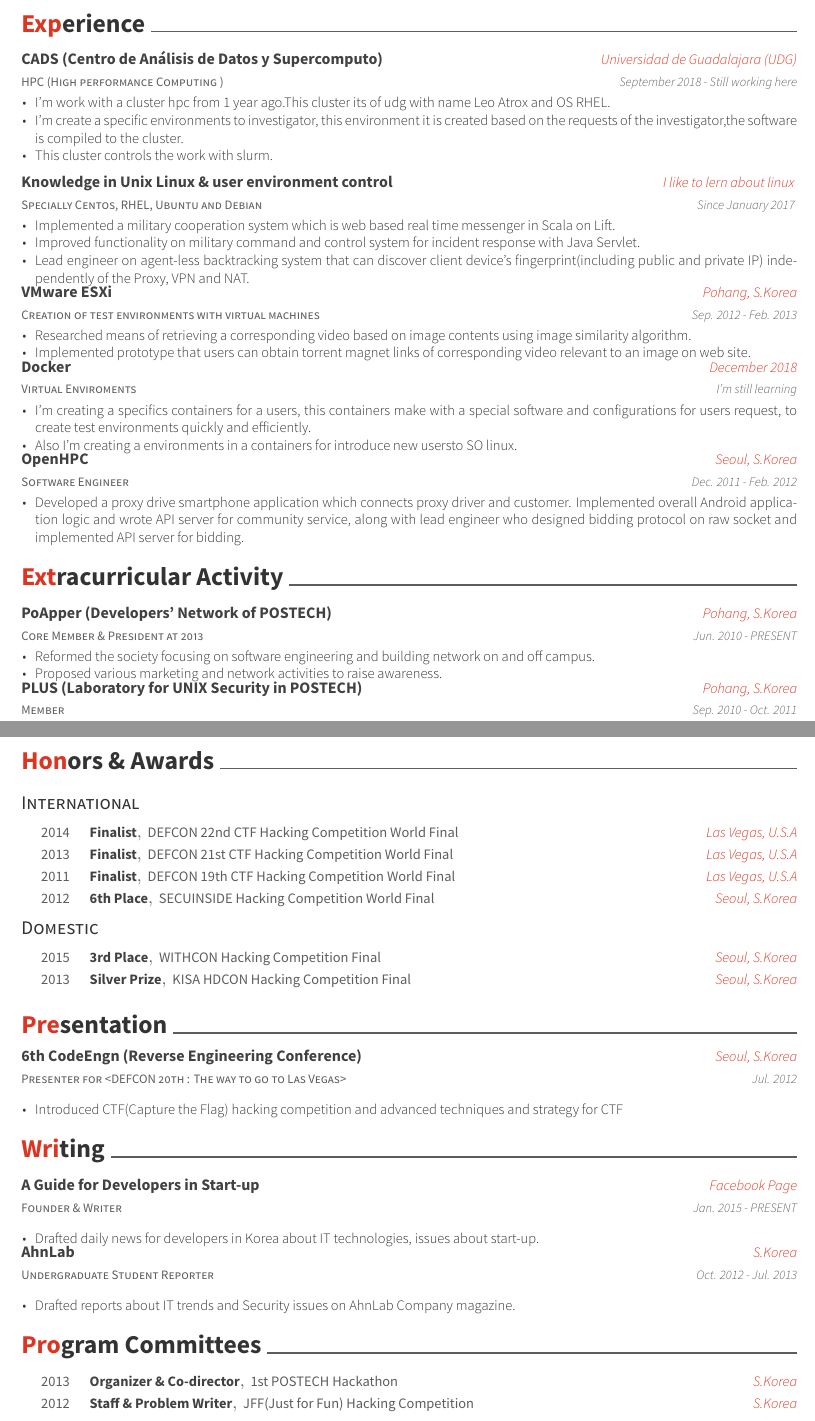
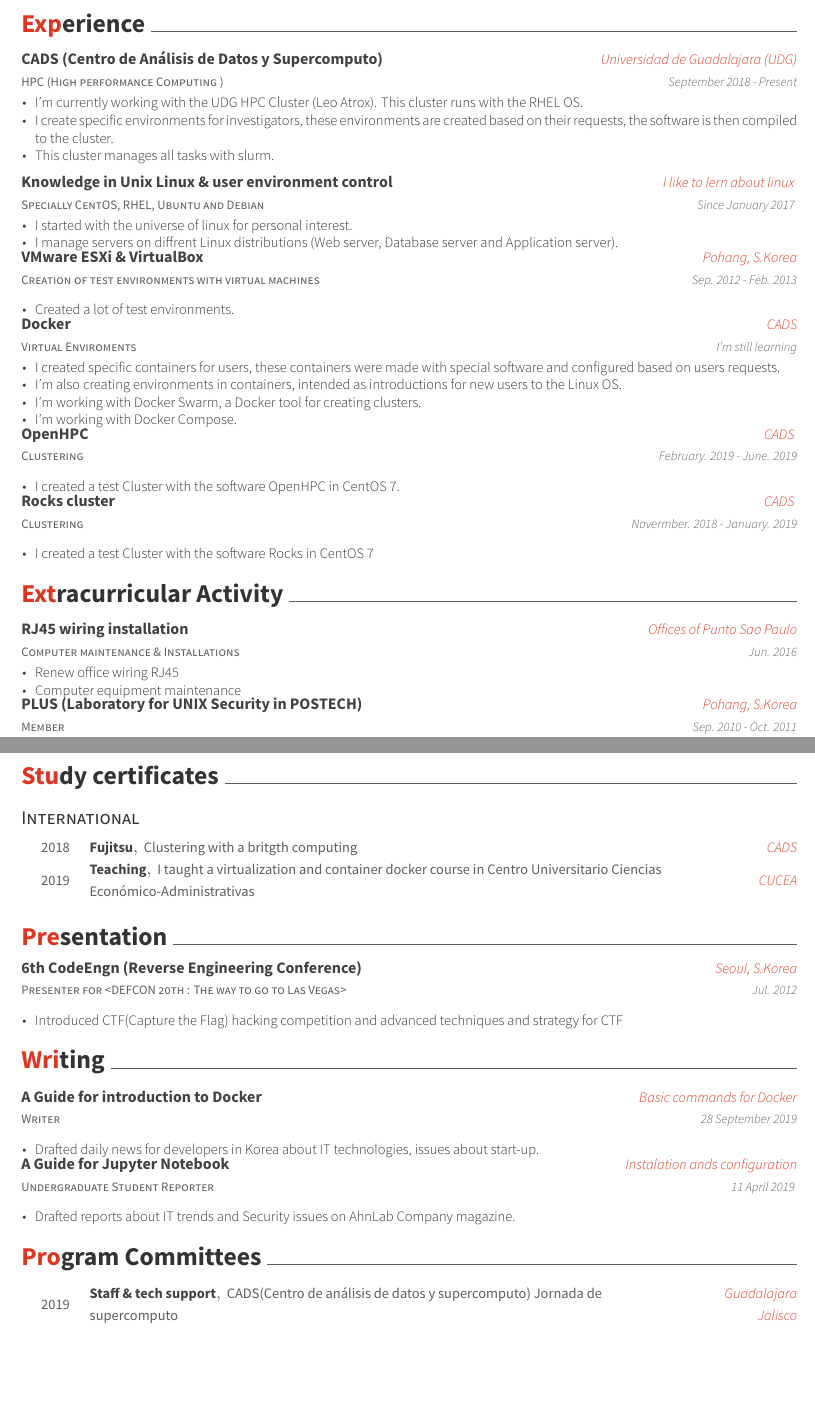
Before and after one commit to MarcoRgz/Curriculum, a LaTeX CV (resume.tex, which reads resume/committees.tex, resume/experience.tex, resume/extracurricular.tex): two parts of pages 1 and 2 of 2, joined at a grey line, cut so that both start at the same text, the shorter picture padded with empty space. Compiled offline with XeLaTeX.

Commit message:
commit ultimo

```diff
--- a/resume.tex
+++ b/resume.tex
@@ -60,10 +60,10 @@
 %%% Social
 \email{marko4788@gmail.com}
 \github{MarcoRgz}
-\linkedin{https://www.linkedin.com/in/marco-perez-89b406194/}
+\linkedin{marco-perez-89b406194/}
 %%% Optionals
 \position{{\enskip\cdotp\enskip}Informatics Engineer}
-\quote{``I like learning "}
+\quote{``I like learning about TI "}
 
 
 %%%%%%%%%%%%%%%%%%%%%%%%%%%%%%%%%%%%%%
--- a/resume/committees.tex
+++ b/resume/committees.tex
@@ -1,13 +1,8 @@
 \cvsection{Program Committees}
 \begin{cvhonors}
   \cvhonor
-    {Organizer \& Co-director}
-    {1st POSTECH Hackathon}
-    {S.Korea}
-    {2013}
-  \cvhonor
-    {Staff \& Problem Writer}
-    {JFF(Just for Fun) Hacking Competition}
-    {S.Korea}
-    {2012}
+    {Staff \& tech support}
+    {CADS(Centro de análisis de datos y supercomputo) Jornada de supercomputo}
+    {Guadalajara Jalisco}
+    {2019}
 \end{cvhonors}
--- a/resume/experience.tex
+++ b/resume/experience.tex
@@ -5,59 +5,70 @@
     {HPC (High performance Computing )}
     {CADS (Centro de Análisis de Datos y Supercomputo)}
     {Universidad de Guadalajara (UDG)}
-    {September 2018 - Still working here}
+    {September 2018 - Present}
     {
       \begin{cvitems}
-        \item {I'm work with a cluster hpc from 1 year ago.This cluster its of udg with  name Leo Atrox and OS RHEL.}
-        \item {I'm create a specific environments to investigator, this environment it is created based on the requests of the investigator,the software is compiled to the cluster.}
-        \item {This cluster controls the work with slurm.}
+        \item {I'm currently working with the UDG HPC Cluster (Leo Atrox). This cluster runs with the RHEL OS.}
+        \item {I create specific environments for investigators, these environments are created based on their requests, the software is then compiled to the cluster.}
+        \item {This cluster manages all tasks with slurm.}
       \end{cvitems}
     }
 
 	\cventry
-	{Specially Centos, RHEL, Ubuntu and Debian}
+	{Specially CentOS, RHEL, Ubuntu and Debian}
 	{Knowledge in Unix Linux \& user environment control}
 	{I like to lern about linux }
 	{Since January 2017 }
 	{
 	\begin{cvitems}
-		\item {Implemented a military cooperation system which is web based real time messenger in Scala on Lift.}
-		\item {Improved functionality on military command and control system for incident response with Java Servlet.}
-		\item {Lead engineer on agent-less backtracking system that can discover client device's fingerprint(including public and private IP) independently of the Proxy, VPN and NAT.}
+		\item {I started with the universe of linux for personal interest.
+		\item I manage servers on diffrent Linux distributions (Web server, Database server and Application server). }
 	\end{cvitems}
-}
+	}
   \cventry
     {Creation of test environments with virtual machines}
-    {VMware ESXi }
+    {VMware ESXi \& VirtualBox}
     {Pohang, S.Korea}
     {Sep. 2012 - Feb. 2013}
     {
       \begin{cvitems}
-        \item {Researched means of retrieving a corresponding video based on image contents using image similarity algorithm.}
-        \item {Implemented prototype that users can obtain torrent magnet links of corresponding video relevant to an image on web site.}
+        \item {Created a lot of test environments.}
+       %% \item {}
       \end{cvitems}
     }
   \cventry
     {Virtual Enviroments}
     {Docker}
-    {December 2018}
+    {CADS}
     {I'm still learning}
     {
       \begin{cvitems}
-        \item {I'm creating a specifics containers for a users, this containers make with a special software and configurations for users request, to create test environments quickly and efficiently.
-        \item Also I'm creating a environments in a containers for introduce new usersto SO linux.}
+        \item {I created specific containers for users, these containers were made with special software and configured based on users requests.
+        \item I'm also creating environments in containers, intended as introductions for new users to the Linux OS.
+	    \item I'm working with Docker Swarm, a Docker tool for creating clusters.
+    	    \item I'm working with Docker Compose.}
       \end{cvitems}
     }
   \cventry
-    {Software Engineer}
+    {Clustering}
     {OpenHPC}
-    {Seoul, S.Korea}
-    {Dec. 2011 - Feb. 2012}
+    {CADS }
+    {February. 2019 - June. 2019}
     {
       \begin{cvitems}
-        \item {Developed a proxy drive smartphone application which connects proxy driver and customer. Implemented overall Android application logic and wrote API server for community service, along with lead engineer who designed bidding protocol on raw socket and implemented API server for bidding.}
+        \item {I created a test Cluster with the software OpenHPC in CentOS 7.}
       \end{cvitems}
     }
+  \cventry
+	{Clustering}
+	{Rocks cluster}
+	{CADS }
+	{Novermber. 2018 - January. 2019}
+	{
+	\begin{cvitems}
+		\item {I created a test Cluster with the software Rocks in CentOS 7}
+	\end{cvitems}
+	}
 
       %\begin{cvsubentries}
       %  \cvsubentry{}{KNOX(Solution for Enterprise Mobile Security) Penetration Testing}{Sep. 2013}{}
--- a/resume/extracurricular.tex
+++ b/resume/extracurricular.tex
@@ -1,14 +1,14 @@
 \cvsection{Extracurricular Activity}
 \begin{cventries}
   \cventry
-    {Core Member \& President at 2013}
-    {PoApper (Developers' Network of POSTECH)}
-    {Pohang, S.Korea}
-    {Jun. 2010 - PRESENT}
+    {Computer maintenance \& Installations}
+    {RJ45 wiring installation}
+    {Offices of Punto Sao Paulo}
+    {Jun. 2016}
     {
       \begin{cvitems}
-        \item {Reformed the society focusing on software engineering and building network on and off campus.}
-        \item {Proposed various marketing and network activities to raise awareness.}
+        \item {Renew  office wiring RJ45}
+        \item {Computer equipment maintenance}
       \end{cvitems}
     }
   \cventry
--- a/resume/honors.tex
+++ b/resume/honors.tex
@@ -1,38 +1,14 @@
-\cvsection{Honors \& Awards}
+\cvsection{Study certificates}
 \cvsubsection{International}
 \begin{cvhonors}
   \cvhonor
-    {Finalist}
-    {DEFCON 22nd CTF Hacking Competition World Final}
-    {Las Vegas, U.S.A}
-    {2014}
+    {Fujitsu}
+    {Clustering with a britgth computing}
+    {CADS}
+    {2018}
   \cvhonor
-    {Finalist}
-    {DEFCON 21st CTF Hacking Competition World Final}
-    {Las Vegas, U.S.A}
-    {2013}
-  \cvhonor
-    {Finalist}
-    {DEFCON 19th CTF Hacking Competition World Final}
-    {Las Vegas, U.S.A}
-    {2011}
-  \cvhonor
-    {6th Place}
-    {SECUINSIDE Hacking Competition World Final}
-    {Seoul, S.Korea}
-    {2012}
+    {Teaching}
+    {I taught a virtualization and container docker course in  Centro Universitario Ciencias Económico-Administrativas}
+    {CUCEA}
+    {2019}
 \end{cvhonors}
-
-\cvsubsection{Domestic}
-\begin{cvhonors}
-  \cvhonor
-    {3rd Place}
-    {WITHCON Hacking Competition Final}
-    {Seoul, S.Korea}
-    {2015}
-  \cvhonor
-    {Silver Prize}
-    {KISA HDCON Hacking Competition Final}
-    {Seoul, S.Korea}
-    {2013}
-\end{cvhonors}
--- a/resume/writing.tex
+++ b/resume/writing.tex
@@ -1,10 +1,10 @@
 \cvsection{Writing}
 \begin{cventries}
   \cventry
-    {Founder \& Writer}
-    {A Guide for Developers in Start-up}
-    {Facebook Page}
-    {Jan. 2015 - PRESENT}
+    {Writer}
+    {A Guide for introduction to Docker}
+    {Basic commands for Docker}
+    {28 September 2019}
     {
       \begin{cvitems}
         \item {Drafted daily news for developers in Korea about IT technologies, issues about start-up.}
@@ -12,9 +12,9 @@
     }
   \cventry
     {Undergraduate Student Reporter}
-    {AhnLab}
-    {S.Korea}
-    {Oct. 2012 - Jul. 2013}
+    {A Guide for Jupyter Notebook}
+    {Instalation ands configuration}
+    {11 April 2019 }
     {
       \begin{cvitems}
         \item {Drafted reports about IT trends and Security issues on AhnLab Company magazine.}
```
Also changed, not shown: README.md (deleted), resume.pdf, 4 other files.
